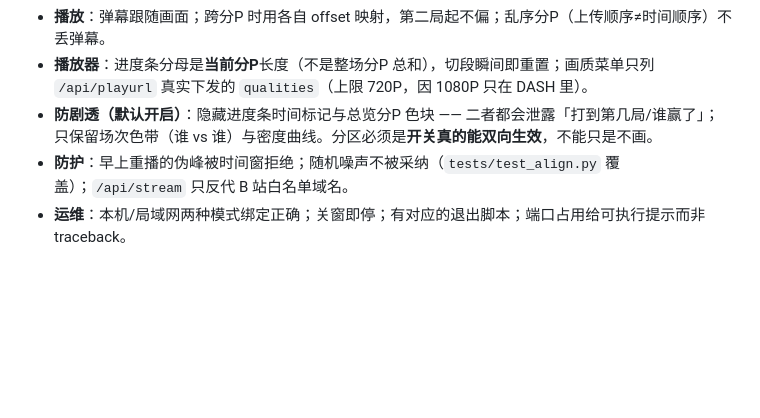
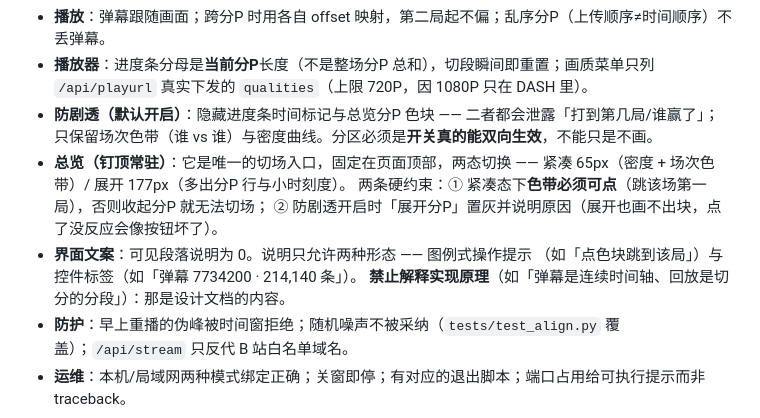
Before and after one commit to root9701/danmaku-timewarp, a Markdown page: 业务约束.md, the part around the change. Drawn GitHub-style; blank space fills up the shorter version.

Commit message:
docs: 登记界面约定 — 总览钉顶两态、紧凑态色带可点、文案禁解释实现原理
这三条都是'改错了用户会立刻感知'的约定, 不该只活在代码注释里:
  - 紧凑态色带必须可点, 否则收起分P 后无法从总览切场
  - 防剧透开时展开键置灰(展开也画不出块, 点了没反应会像坏了)
  - 可见段落说明为 0, 禁止解释实现原理

```diff
--- a/业务约束.md
+++ b/业务约束.md
@@ -103,6 +103,13 @@ curl http://127.0.0.1:8789/api/days
   `/api/playurl` 真实下发的 `qualities`（上限 720P，因 1080P 只在 DASH 里）。
 - **防剧透（默认开启）**：隐藏进度条时间标记与总览分P 色块 —— 二者都会泄露「打到第几局/谁赢了」；
   只保留场次色带（谁 vs 谁）与密度曲线。分区必须是**开关真的能双向生效**，不能只是不画。
+- **总览（钉顶常驻）**：它是唯一的切场入口，固定在页面顶部，两态切换 ——
+  紧凑 65px（密度 + 场次色带）/ 展开 177px（多出分P 行与小时刻度）。
+  两条硬约束：① 紧凑态下**色带必须可点**（跳该场第一局），否则收起分P 就无法切场；
+  ② 防剧透开启时「展开分P」置灰并说明原因（展开也画不出块，点了没反应会像按钮坏了）。
+- **界面文案**：可见段落说明为 0。说明只允许两种形态 —— 图例式操作提示
+  （如「点色块跳到该局」）与控件标签（如「弹幕 7734200 · 214,140 条」）。
+  **禁止解释实现原理**（如「弹幕是连续时间轴、回放是切分的分段」）：那是设计文档的内容。
 - **防护**：早上重播的伪峰被时间窗拒绝；随机噪声不被采纳（`tests/test_align.py` 覆盖）；`/api/stream` 只反代 B 站白名单域名。
 - **运维**：本机/局域网两种模式绑定正确；关窗即停；有对应的退出脚本；端口占用给可执行提示而非 traceback。
 
```
